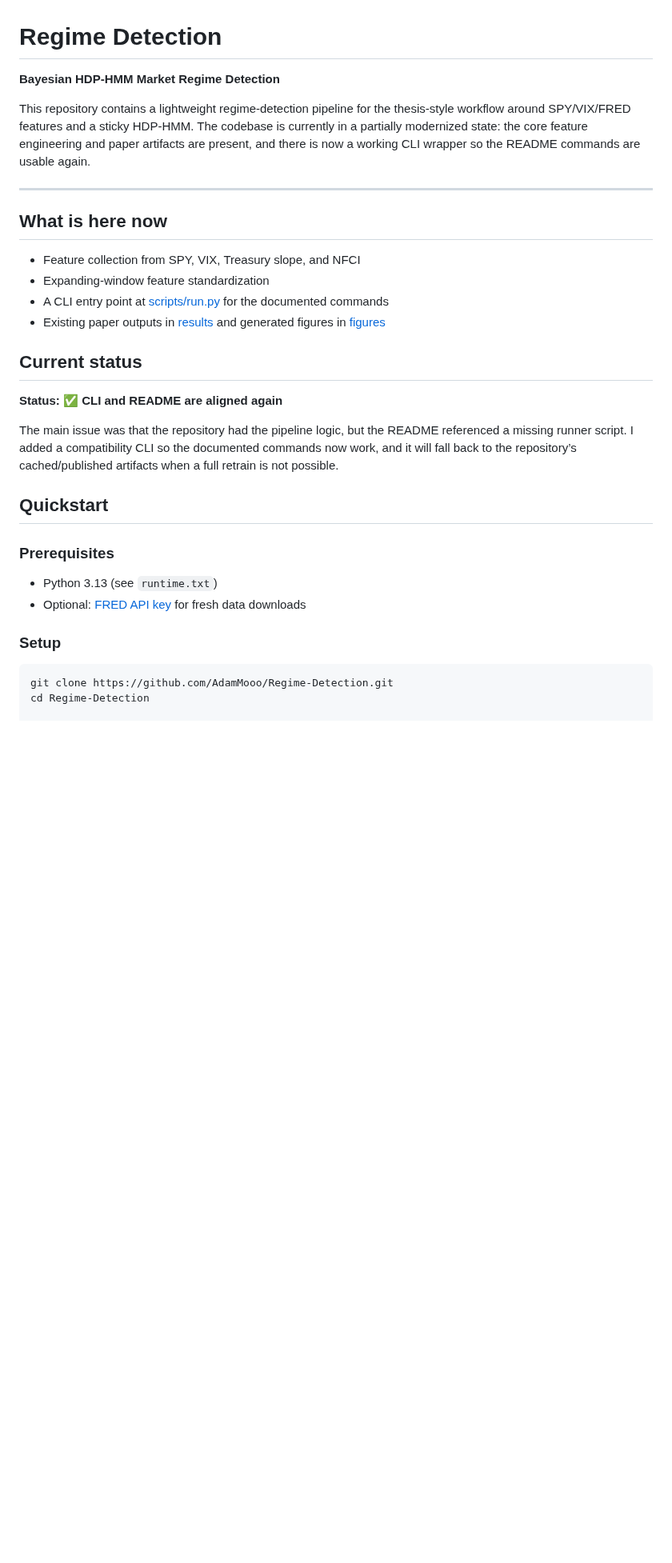
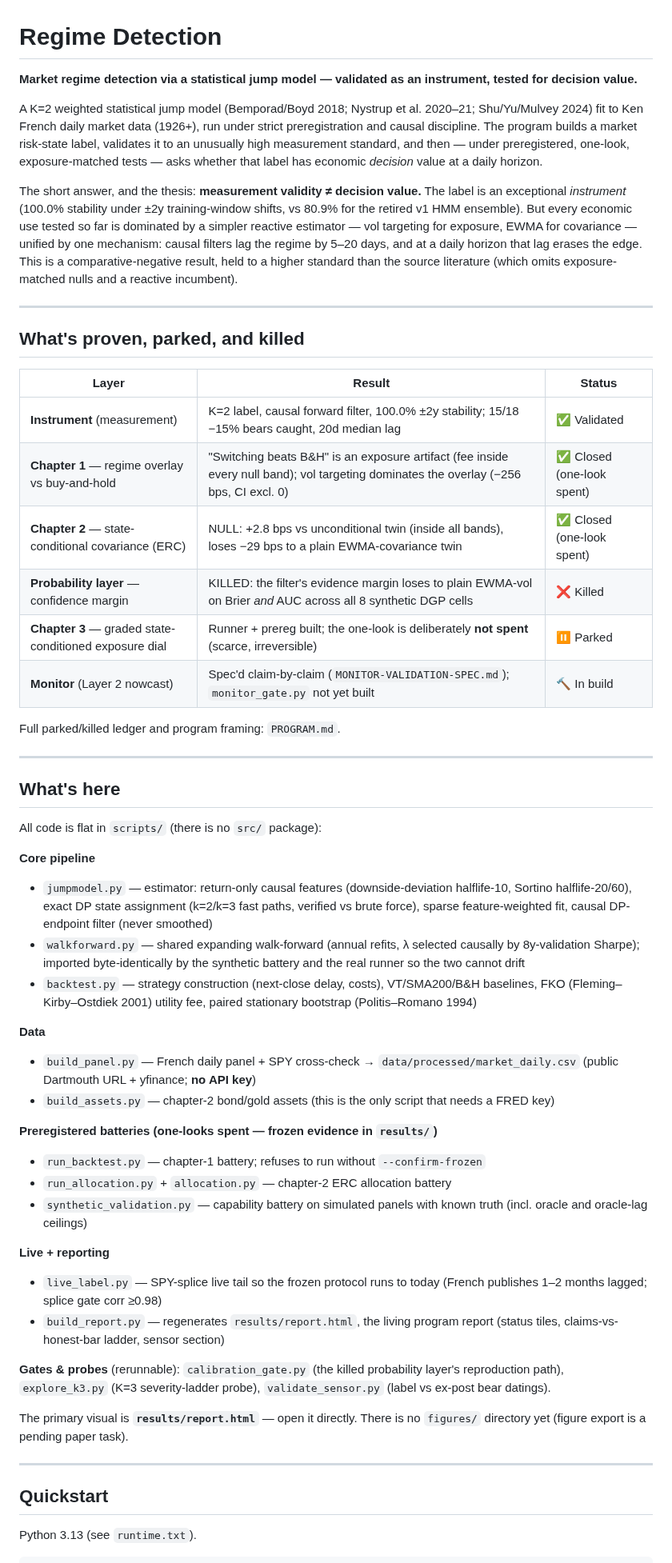
Before and after one commit to AdamMooo/regime-detection, a Markdown page: README.md, the part around one of its changes. Shown at 80% size. Drawn GitHub-style; blank space fills up the shorter version.

````diff
--- a/README.md
+++ b/README.md
@@ -1,34 +1,59 @@
 # Regime Detection
 
-**Bayesian HDP-HMM Market Regime Detection**
+**Market regime detection via a statistical jump model — validated as an instrument, tested for decision value.**
 
-This repository contains a lightweight regime-detection pipeline for the thesis-style workflow around SPY/VIX/FRED features and a sticky HDP-HMM. The codebase is currently in a partially modernized state: the core feature engineering and paper artifacts are present, and there is now a working CLI wrapper so the README commands are usable again.
+A K=2 weighted statistical jump model (Bemporad/Boyd 2018; Nystrup et al. 2020–21; Shu/Yu/Mulvey 2024) fit to Ken French daily market data (1926+), run under strict preregistration and causal discipline. The program builds a market risk-state label, validates it to an unusually high measurement standard, and then — under preregistered, one-look, exposure-matched tests — asks whether that label has economic *decision* value at a daily horizon.
+
+The short answer, and the thesis: **measurement validity ≠ decision value.** The label is an exceptional *instrument* (100.0% stability under ±2y training-window shifts, vs 80.9% for the retired v1 HMM ensemble). But every economic use tested so far is dominated by a simpler reactive estimator — vol targeting for exposure, EWMA for covariance — unified by one mechanism: causal filters lag the regime by 5–20 days, and at a daily horizon that lag erases the edge. This is a comparative-negative result, held to a higher standard than the source literature (which omits exposure-matched nulls and a reactive incumbent).
 
 ---
 
-## What is here now
+## What's proven, parked, and killed
 
-- Feature collection from SPY, VIX, Treasury slope, and NFCI
-- Expanding-window feature standardization
-- A CLI entry point at [scripts/run.py](scripts/run.py) for the documented commands
-- Existing paper outputs in [results](results) and generated figures in [figures](figures)
+| Layer | Result | Status |
+|---|---|---|
+| **Instrument** (measurement) | K=2 label, causal forward filter, 100.0% ±2y stability; 15/18 −15% bears caught, 20d median lag | ✅ Validated |
+| **Chapter 1** — regime overlay vs buy-and-hold | "Switching beats B&H" is an exposure artifact (fee inside every null band); vol targeting dominates the overlay (−256 bps, CI excl. 0) | ✅ Closed (one-look spent) |
+| **Chapter 2** — state-conditional covariance (ERC) | NULL: +2.8 bps vs unconditional twin (inside all bands), loses −29 bps to a plain EWMA-covariance twin | ✅ Closed (one-look spent) |
+| **Probability layer** — confidence margin | KILLED: the filter's evidence margin loses to plain EWMA-vol on Brier *and* AUC across all 8 synthetic DGP cells | ❌ Killed |
+| **Chapter 3** — graded state-conditioned exposure dial | Runner + prereg built; the one-look is deliberately **not spent** (scarce, irreversible) | ⏸ Parked |
+| **Monitor** (Layer 2 nowcast) | Spec'd claim-by-claim (`MONITOR-VALIDATION-SPEC.md`); `monitor_gate.py` not yet built | 🔨 In build |
 
-## Current status
+Full parked/killed ledger and program framing: `PROGRAM.md`.
 
-**Status:** ✅ **CLI and README are aligned again**
+---
 
-The main issue was that the repository had the pipeline logic, but the README referenced a missing runner script. I added a compatibility CLI so the documented commands now work, and it will fall back to the repository’s cached/published artifacts when a full retrain is not possible.
+## What's here
+
+All code is flat in `scripts/` (there is no `src/` package):
+
+**Core pipeline**
+- `jumpmodel.py` — estimator: return-only causal features (downside-deviation halflife-10, Sortino halflife-20/60), exact DP state assignment (k=2/k=3 fast paths, verified vs brute force), sparse feature-weighted fit, causal DP-endpoint filter (never smoothed)
+- `walkforward.py` — shared expanding walk-forward (annual refits, λ selected causally by 8y-validation Sharpe); imported byte-identically by the synthetic battery and the real runner so the two cannot drift
+- `backtest.py` — strategy construction (next-close delay, costs), VT/SMA200/B&H baselines, FKO (Fleming–Kirby–Ostdiek 2001) utility fee, paired stationary bootstrap (Politis–Romano 1994)
+
+**Data**
+- `build_panel.py` — French daily panel + SPY cross-check → `data/processed/market_daily.csv` (public Dartmouth URL + yfinance; **no API key**)
+- `build_assets.py` — chapter-2 bond/gold assets (this is the only script that needs a FRED key)
+
+**Preregistered batteries (one-looks spent — frozen evidence in `results/`)**
+- `run_backtest.py` — chapter-1 battery; refuses to run without `--confirm-frozen`
+- `run_allocation.py` + `allocation.py` — chapter-2 ERC allocation battery
+- `synthetic_validation.py` — capability battery on simulated panels with known truth (incl. oracle and oracle-lag ceilings)
+
+**Live + reporting**
+- `live_label.py` — SPY-splice live tail so the frozen protocol runs to today (French publishes 1–2 months lagged; splice gate corr ≥0.98)
+- `build_report.py` — regenerates `results/report.html`, the living program report (status tiles, claims-vs-honest-bar ladder, sensor section)
+
+**Gates & probes** (rerunnable): `calibration_gate.py` (the killed probability layer's reproduction path), `explore_k3.py` (K=3 severity-ladder probe), `validate_sensor.py` (label vs ex-post bear datings).
+
+The primary visual is **`results/report.html`** — open it directly. There is no `figures/` directory yet (figure export is a pending paper task).
+
+---
 
 ## Quickstart
 
-### Prerequisites
-- Python 3.13 (see `runtime.txt`)
-- Optional: [FRED API key](https://fred.stlouisfed.org/docs/api/api_key.html) for fresh data downloads
-
-### Setup
+Python 3.13 (see `runtime.txt`).
 
 ```bash
-git clone https://github.com/AdamMooo/Regime-Detection.git
-cd Regime-Detection
-
 python -m venv .venv
````
Also changed, not shown: other parts of README.md (+21 -40 lines).
